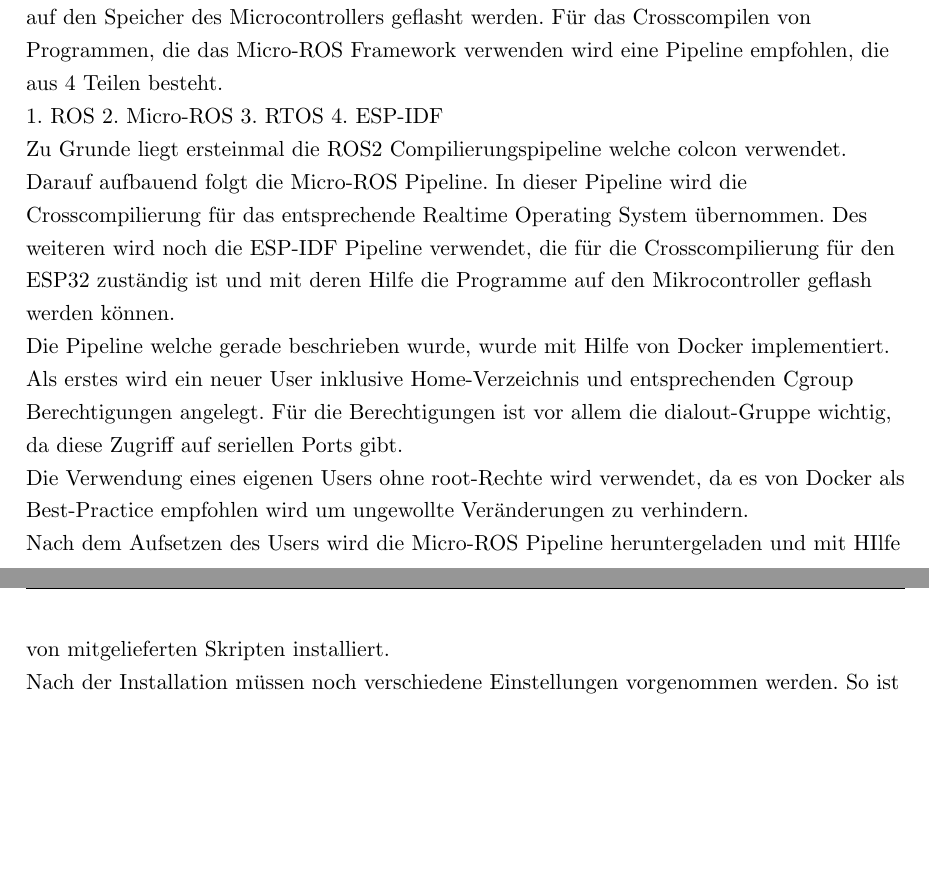
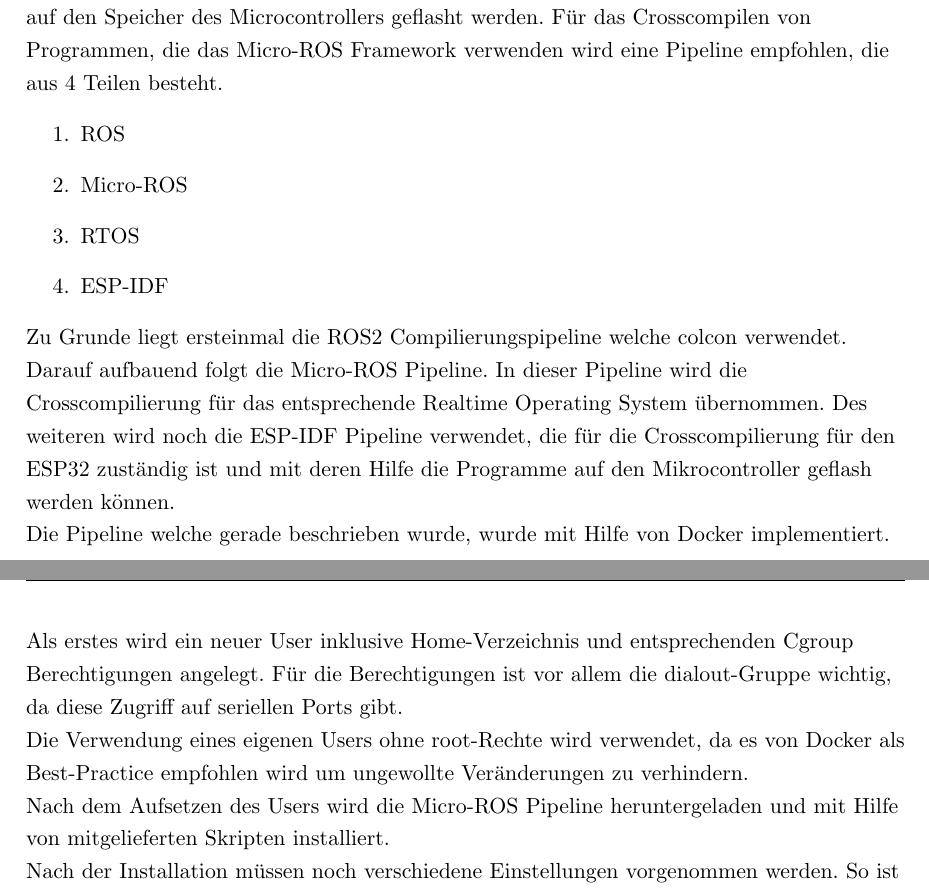
Before and after one commit to qaysedc/SystemadministrationWiSe22, a LaTeX document (doc/expose/expose.tex, which reads doc/expose/toolchain.tex): two parts of pages 17 and 18 of 27, joined at a grey line, cut so that both start at the same text, the shorter picture padded with empty space. Compiled offline with pdfLaTeX.

Commit message:
beautify toolchain

```diff
--- a/doc/expose/toolchain.tex
+++ b/doc/expose/toolchain.tex
@@ -3,11 +3,12 @@
 
     Um Programme auf dem ESP32 ausführen zu können müssen sie zuvor crosscompilt und auf den Speicher des Microcontrollers geflasht werden.
     Für das Crosscompilen von Programmen, die das Micro-ROS Framework verwenden wird eine Pipeline empfohlen, die aus 4 Teilen besteht.
-
-    1. ROS
-    2. Micro-ROS
-    3. RTOS
-    4. ESP-IDF
+    \begin{enumerate}
+        \item ROS
+        \item Micro-ROS
+        \item RTOS
+        \item ESP-IDF
+    \end{enumerate}
 
     Zu Grunde liegt ersteinmal die ROS2 Compilierungspipeline welche colcon verwendet.
     Darauf aufbauend folgt die Micro-ROS Pipeline. In dieser Pipeline wird die Crosscompilierung für das entsprechende Realtime Operating System übernommen.
```
Also changed, not shown: doc/expose/toolchain.tex (2 more changed lines).
